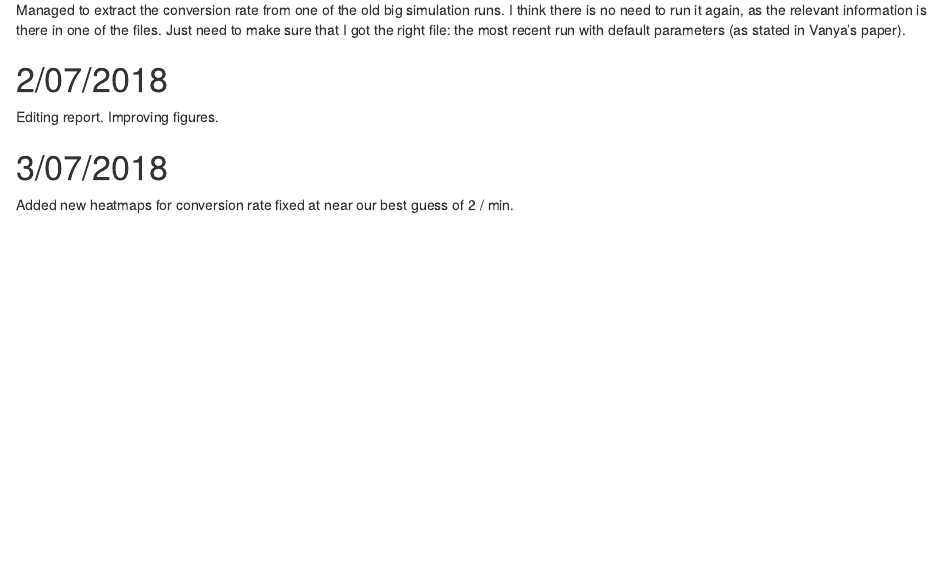
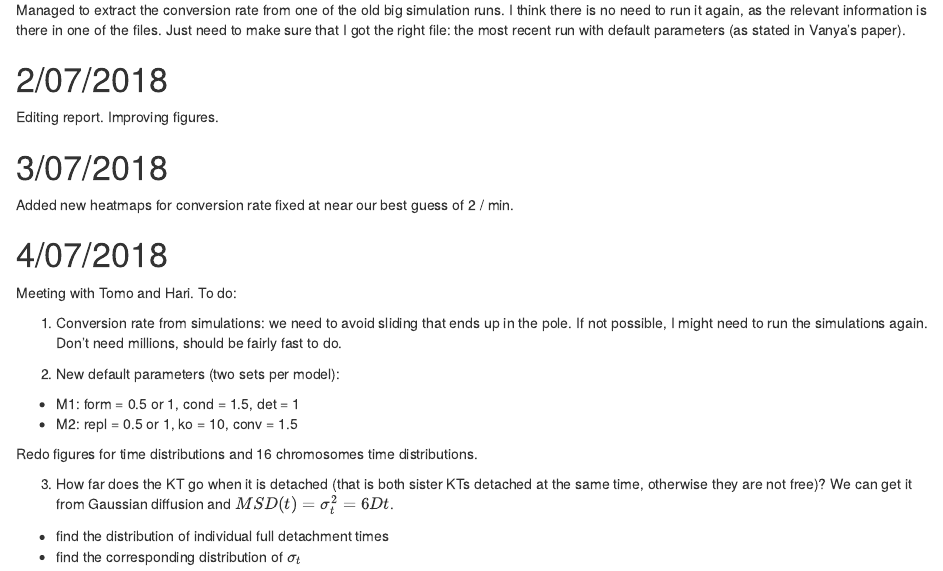
Before and after one commit to bartongroup/MG_KinErr, an R Markdown document (doc/Notes.1.Rmd): the page in a window 1100 px wide, from 2450 px down. Rendered offline with R 4.5, knitr and Pandoc, with nearby package versions.

Commit message:
Meeting notes

```diff
--- a/doc/Notes.1.Rmd
+++ b/doc/Notes.1.Rmd
@@ -128,3 +128,21 @@ Editing report. Improving figures.
 # 3/07/2018
 
 Added new heatmaps for conversion rate fixed at near our best guess of 2 / min.
+
+# 4/07/2018
+
+Meeting with Tomo and Hari. To do:
+
+1. Conversion rate from simulations: we need to avoid sliding that ends up in the pole. If not possible, I might need to run the simulations again. Don't need millions, should be fairly fast to do.
+
+2. New default parameters (two sets per model):
+
+- M1: form = 0.5 or 1, cond = 1.5, det = 1
+- M2: repl = 0.5 or 1, ko = 10, conv = 1.5
+
+Redo figures for time distributions and 16 chromosomes time distributions.
+
+3. How far does the KT go when it is detached (that is both sister KTs detached at the same time, otherwise they are not free)? We can get it from Gaussian diffusion and $MSD(t) = \sigma_t^2 = 6Dt$.
+
+- find the distribution of individual full detachment times
+- find the corresponding distribution of $\sigma_t$
```
Also changed, not shown: doc/Notes.1.nb.html.
